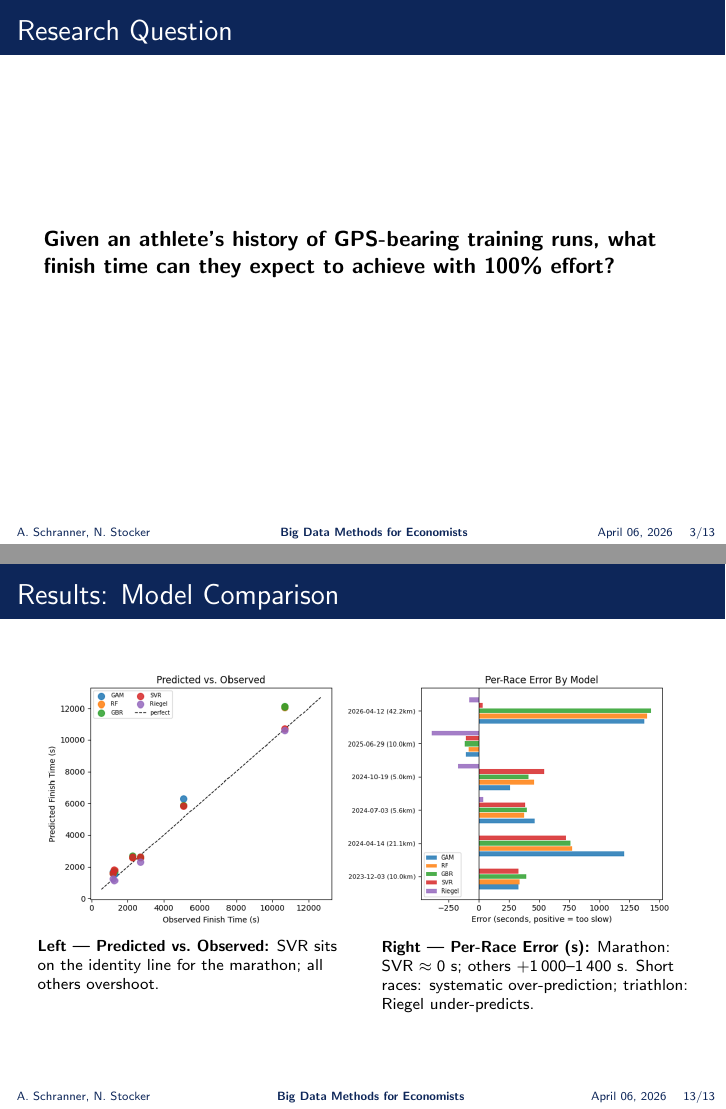
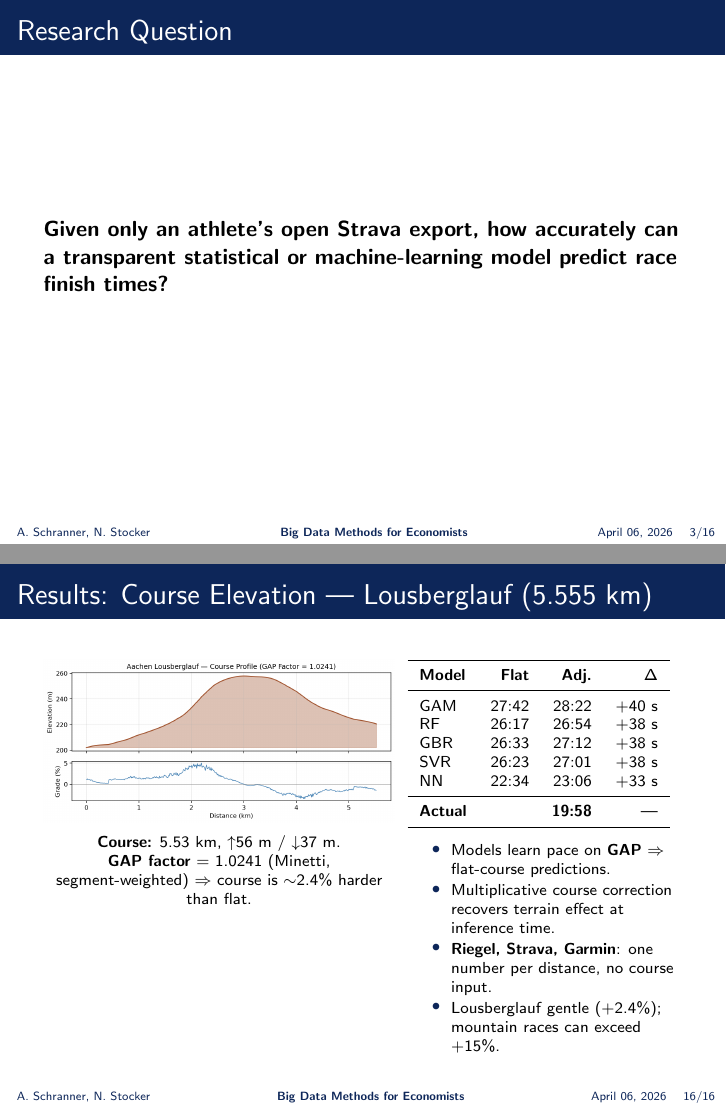
Before and after one commit to AlexS-1/BDME, LaTeX slides (Project/presentation/main.tex): pages 4 and 14 of 14 before the commit and pages 4 and 17 of 17 after it, joined at a grey line. Compiled offline with pdfLaTeX.

```diff
--- a/Project/presentation/main.tex
+++ b/Project/presentation/main.tex
@@ -58,7 +58,7 @@
 \subsection{Research Question}
 \begin{frame}{Research Question}
 
-\textbf{Given an athlete's history of GPS-bearing training runs, what finish time can they expect to achieve with 100\%\ effort?}
+\textbf{Given only an athlete's open Strava export, how accurately can a transparent statistical or machine-learning model predict race finish times?}
 \end{frame}
 
 % ------------------------------------------------------------
@@ -342,22 +417,48 @@
 
 \end{frame}
 
+
 % ------------------------------------------------
-\begin{frame}{Results: Model Comparison}
+\begin{frame}{Results: Course Elevation --- Lousberglauf (5.555 km)}
 
-\includegraphics[width=\textwidth, height=0.50\textheight, keepaspectratio]{graphics/model_comparison.png}
+\begin{columns}[T,totalwidth=\textwidth]
 
-\scriptsize
-\begin{columns}[T]
-\begin{column}{0.48\textwidth}
-    \textbf{Left --- Predicted vs.\ Observed:}
-    SVR sits on the identity line for the marathon; all others overshoot.
+\begin{column}{0.55\textwidth}
+    \centering
+    \includegraphics[width=\textwidth]{graphics/lousberglauf_profile.png}
+
+    \vspace{0.1cm}
+    \scriptsize
+    \textbf{Course:} 5.53 km, $\uparrow$56 m / $\downarrow$37 m.\\
+    \textbf{GAP factor} = 1.0241 (Minetti, segment-weighted) $\Rightarrow$ course is $\sim$2.4\% harder than flat.
 \end{column}
-\begin{column}{0.48\textwidth}
-    \textbf{Right --- Per-Race Error (s):}
-    Marathon: SVR $\approx 0$ s; others $+1\,000$--$1\,400$ s.
-    Short races: systematic over-prediction; triathlon: Riegel under-predicts.
+
+\begin{column}{0.43\textwidth}
+    \scriptsize
+    \begin{tabular}{l r r r}
+    \toprule
+    \textbf{Model} & \textbf{Flat} & \textbf{Adj.} & \textbf{$\Delta$} \\
+    \midrule
+    GAM    & 27:42 & 28:22 & +40 s \\
+    RF     & 26:17 & 26:54 & +38 s \\
+    GBR    & 26:33 & 27:12 & +38 s \\
+    SVR    & 26:23 & 27:01 & +38 s \\
+    NN     & 22:34 & 23:06 & +33 s \\
+    \midrule
+    \textbf{Actual} & \multicolumn{2}{r}{\textbf{19:58}} & --- \\
+    \bottomrule
+    \end{tabular}
+
+    \vspace{0.15cm}
+    \scriptsize
+    \begin{itemize}\setlength{\itemsep}{1pt}
+        \item Models learn pace on \textbf{GAP} $\Rightarrow$ flat-course predictions.
+        \item Multiplicative course correction recovers terrain effect at inference time.
+        \item \textbf{Riegel, Strava, Garmin}: one number per distance, no course input.
+        \item Lousberglauf gentle (+2.4\%); mountain races can exceed +15\%.
+    \end{itemize}
 \end{column}
+
 \end{columns}
 
 \end{frame}
```
Also changed, not shown: Project/presentation/graphics/lousberglauf_profile.png (added), Project/presentation/main.pdf, Project/report/graphics/fig_dist_distribution.png, Project/report/graphics/fig_elevation_distribution.png, Project/report/graphics/fig_movtime_distribution.png, Project/presentation/main.tex (75 more changed lines), 9 other files.
